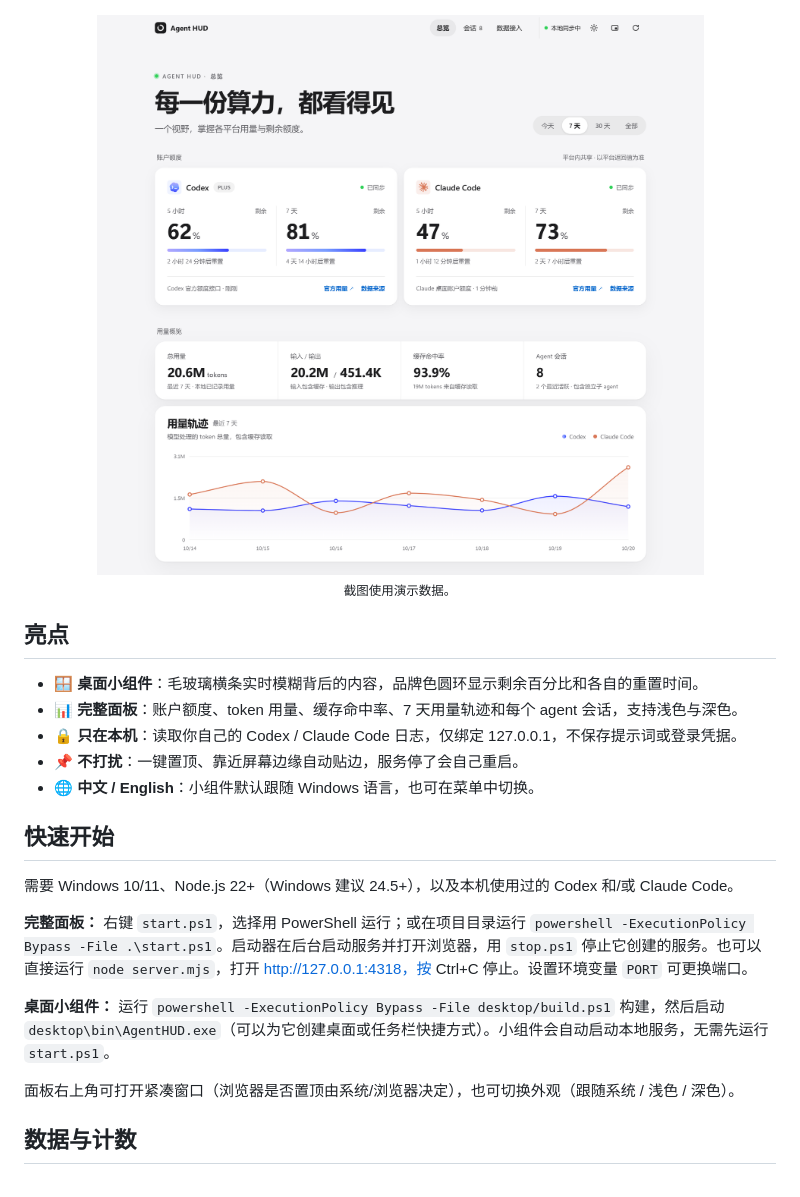
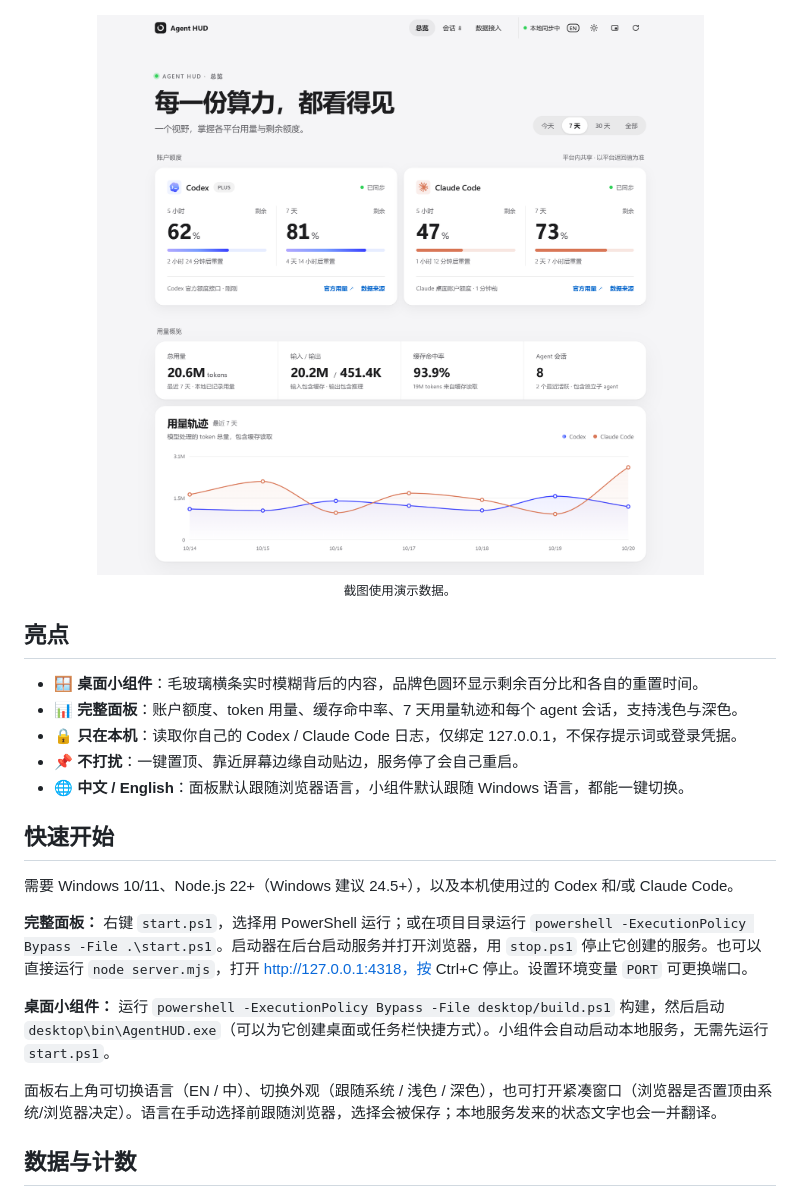
Before and after one commit to GeorgeNum7/Agent_HUD, a Markdown page: README.zh-CN.md, the part around the change. Drawn GitHub-style; pictures changed too: docs/images/dashboard-light-zh.png (added), docs/images/dashboard-light.png (deleted).

```diff
--- a/README.zh-CN.md
+++ b/README.zh-CN.md
@@ -25,8 +25,8 @@
 
 <p align="center">
   <picture>
-    <source media="(prefers-color-scheme: dark)" srcset="docs/images/dashboard-dark.png">
-    <img src="docs/images/dashboard-light.png" width="880" alt="完整面板：账户额度、用量概览与 7 天用量轨迹">
+    <source media="(prefers-color-scheme: dark)" srcset="docs/images/dashboard-dark-zh.png">
+    <img src="docs/images/dashboard-light-zh.png" width="880" alt="完整面板：账户额度、用量概览与 7 天用量轨迹">
   </picture>
   <br>
   <sub>截图使用演示数据。</sub>
@@ -38,7 +38,7 @@
 - 📊 **完整面板**：账户额度、token 用量、缓存命中率、7 天用量轨迹和每个 agent 会话，支持浅色与深色。
 - 🔒 **只在本机**：读取你自己的 Codex / Claude Code 日志，仅绑定 127.0.0.1，不保存提示词或登录凭据。
 - 📌 **不打扰**：一键置顶、靠近屏幕边缘自动贴边，服务停了会自己重启。
-- 🌐 **中文 / English**：小组件默认跟随 Windows 语言，也可在菜单中切换。
+- 🌐 **中文 / English**：面板默认跟随浏览器语言，小组件默认跟随 Windows 语言，都能一键切换。
 
 ## 快速开始
 
@@ -48,7 +48,7 @@
 
 **桌面小组件：** 运行 `powershell -ExecutionPolicy Bypass -File desktop/build.ps1` 构建，然后启动 `desktop\bin\AgentHUD.exe`（可以为它创建桌面或任务栏快捷方式）。小组件会自动启动本地服务，无需先运行 `start.ps1`。
 
-面板右上角可打开紧凑窗口（浏览器是否置顶由系统/浏览器决定），也可切换外观（跟随系统 / 浅色 / 深色）。
+面板右上角可切换语言（EN / 中）、切换外观（跟随系统 / 浅色 / 深色），也可打开紧凑窗口（浏览器是否置顶由系统/浏览器决定）。语言在手动选择前跟随浏览器，选择会被保存；本地服务发来的状态文字也会一并翻译。
 
 ## 数据与计数
 
```
Also changed, not shown: README.md (+5 -5 lines), docs/images/dashboard-dark-en.png (added), docs/images/dashboard-dark-zh.png (added), docs/images/dashboard-dark.png (deleted), docs/images/dashboard-light-en.png (added), 5 other files.
